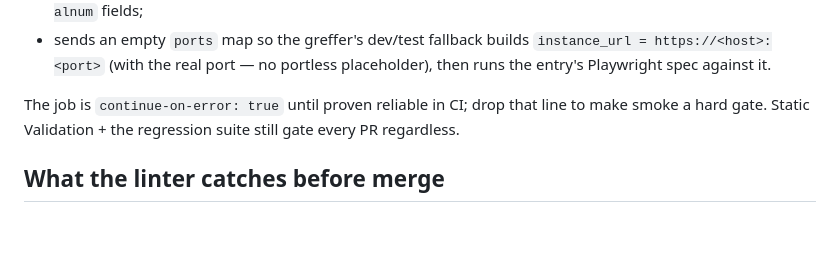
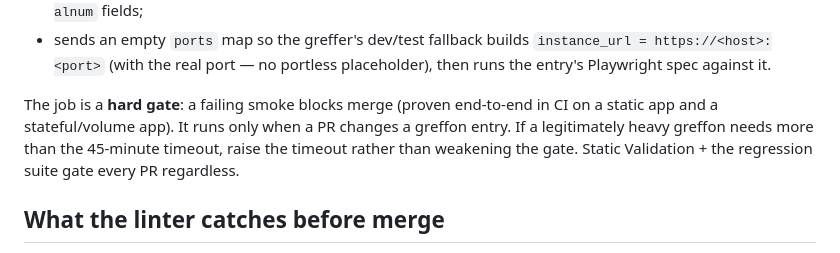
Before and after one commit to greffon/greffon-catalog, a Markdown page: .github/SMOKE_TESTING.md, the part around the change. GitHub-like rendering; blank space fills up the shorter version.

Commit message:
docs(ci): SMOKE_TESTING reflects the now-hard integration gate

```diff
--- a/.github/SMOKE_TESTING.md
+++ b/.github/SMOKE_TESTING.md
@@ -93,9 +93,11 @@ each entry's own `metadata.json`:
   `instance_url = https://<host>:<port>` (with the real port — no portless
   placeholder), then runs the entry's Playwright spec against it.
 
-The job is `continue-on-error: true` until proven reliable in CI; drop that line
-to make smoke a hard gate. Static Validation + the regression suite still gate
-every PR regardless.
+The job is a **hard gate**: a failing smoke blocks merge (proven end-to-end in
+CI on a static app and a stateful/volume app). It runs only when a PR changes a
+greffon entry. If a legitimately heavy greffon needs more than the 45-minute
+timeout, raise the timeout rather than weakening the gate. Static Validation +
+the regression suite gate every PR regardless.
 
 ## What the linter catches before merge
 
```
